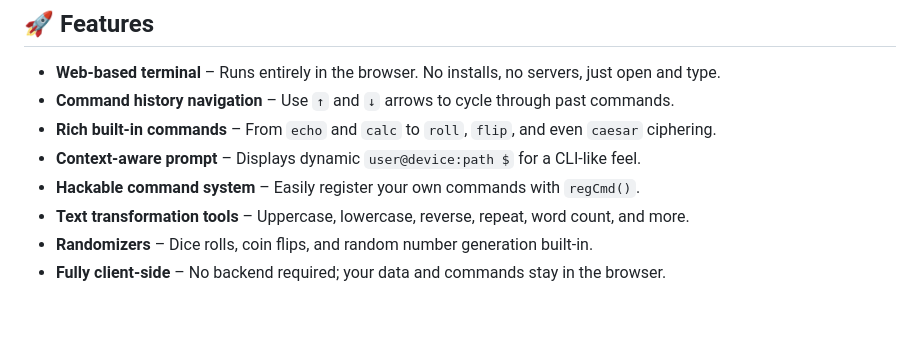
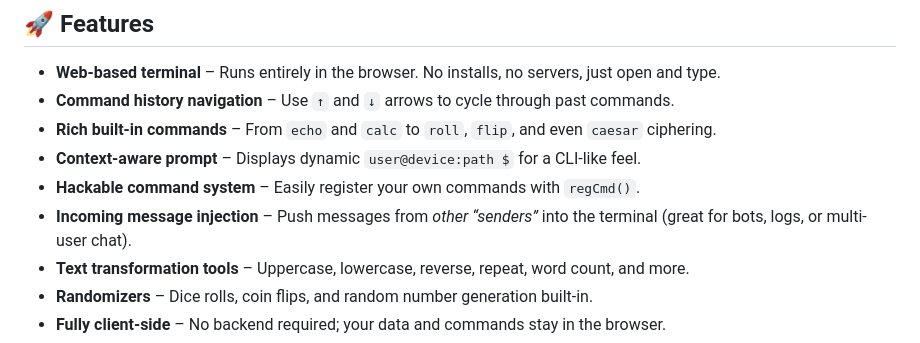
Before and after one commit to hassaanmaqsood/edge, a Markdown page: README.md, the part around the change. Drawn GitHub-style; blank space fills up the shorter version.

```diff
--- a/README.md
+++ b/README.md
@@ -17,6 +17,7 @@ Built on top of **M.E.T.A. (Modular Extensible Text-based Architecture)**, Edge
 * **Rich built-in commands** – From `echo` and `calc` to `roll`, `flip`, and even `caesar` ciphering.
 * **Context-aware prompt** – Displays dynamic `user@device:path $` for a CLI-like feel.
 * **Hackable command system** – Easily register your own commands with `regCmd()`.
+* **Incoming message injection** – Push messages from *other “senders”* into the terminal (great for bots, logs, or multi-user chat).
 * **Text transformation tools** – Uppercase, lowercase, reverse, repeat, word count, and more.
 * **Randomizers** – Dice rolls, coin flips, and random number generation built-in.
 * **Fully client-side** – No backend required; your data and commands stay in the browser.
```
